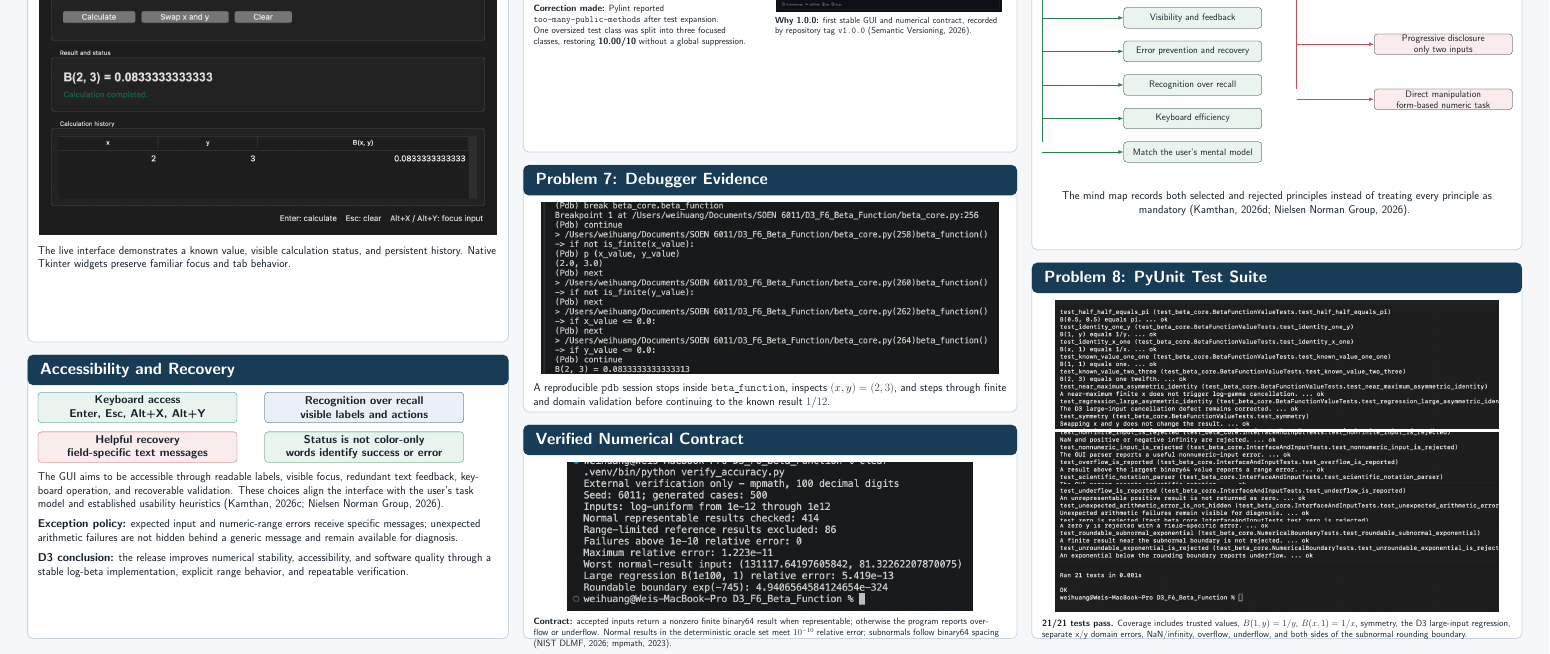
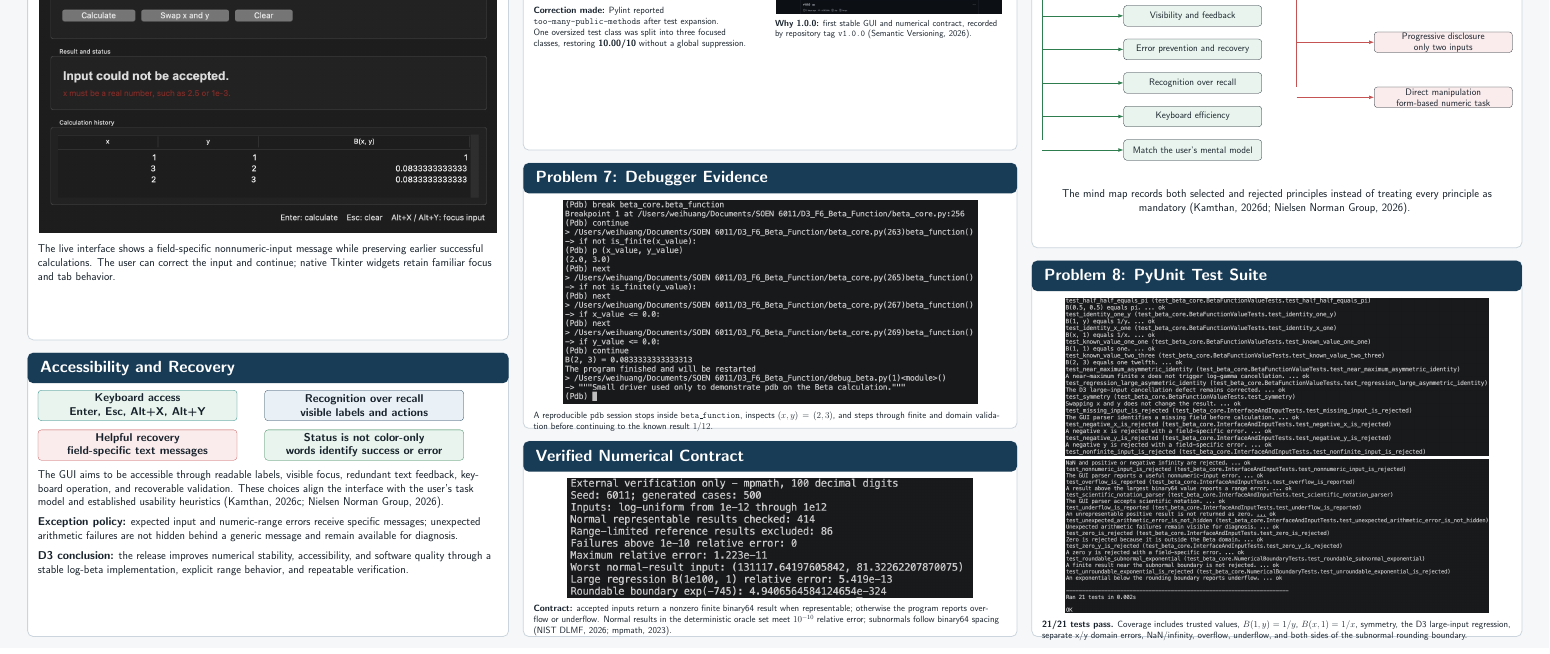
Before and after one commit to HW925/SOEN-6011-D3-Beta-Function, a LaTeX document (SOEN_6011_D3_Poster.tex): part of the page, cut so that both start at the same text. Compiled offline with pdfLaTeX.

Commit message:
Replace poster evidence with user-run screenshots

```diff
--- a/SOEN_6011_D3_Poster.tex
+++ b/SOEN_6011_D3_Poster.tex
@@ -81,12 +81,12 @@
   % Left column
   \PosterBox{1.5}{8.0}{26.1}{27.0}{Final Graphical Interface}{
     \centering
-    \includegraphics[width=24.8cm]{assets/gui_raw.png}
+    \includegraphics[width=24.8cm]{assets/gui_user.jpg}
     \par\vspace{0.35cm}
     \RaggedRight
-    The live interface demonstrates a known value, visible calculation status,
-    and persistent history. Native Tkinter widgets preserve familiar focus and
-    tab behavior.
+    The live interface shows a field-specific nonnumeric-input message while
+    preserving earlier successful calculations. The user can correct the input
+    and continue; native Tkinter widgets retain familiar focus and tab behavior.
   }
 
   \PosterBox{1.5}{35.7}{26.1}{15.4}{Accessibility and Recovery}{
```
Also changed, not shown: assets/accuracy_crop.jpg, assets/flake8_crop.jpg, assets/gui_raw.png (deleted), assets/gui_user.jpg (added), assets/pdb_crop.jpg, assets/pylint_crop.jpg, assets/unit_tests_limits_crop.jpg, assets/unit_tests_values_crop.jpg, assets/version_tag_crop.jpg, output/pdf/SOEN_6011_D3_Poster.pdf, SOEN_6011_D3_Poster.tex (12 more changed lines).
